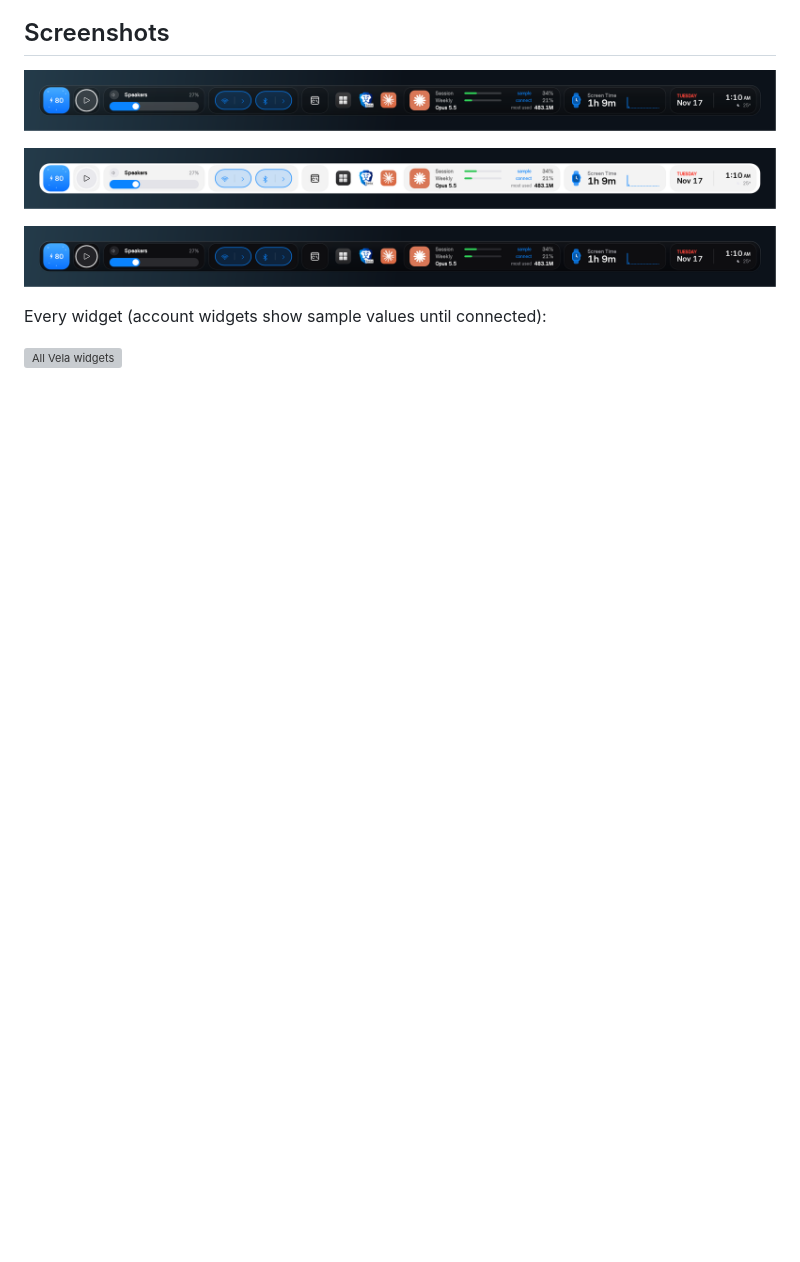
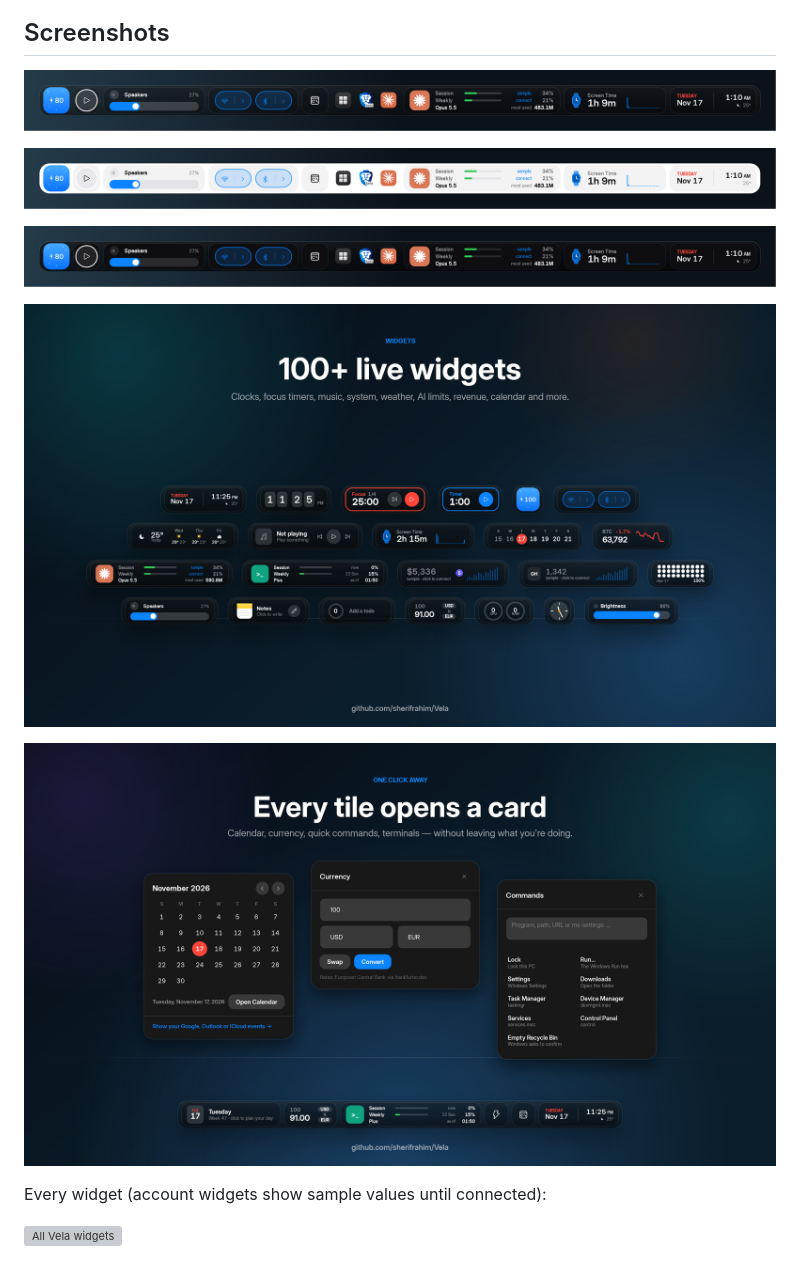
Before and after one commit to sherifrahim/Vela, a Markdown page: README.md, the part around one of its changes. Drawn GitHub-style; pictures changed too: docs/screenshots/vela-poster-2-widgets.png (added), docs/screenshots/vela-poster-3-cards.png (added); blank space fills up the shorter version; grey boxes are pictures that could not be loaded.

```diff
--- a/README.md
+++ b/README.md
@@ -42,6 +44,10 @@ no Electron, no Chromium. Idle cost: ~0 % CPU, ~40 MB working set.
 
 ![Vela dock, Midnight style](docs/screenshots/dock-midnight.png)
 
+![100+ live widgets](docs/screenshots/vela-poster-2-widgets.png)
+
+![Every tile opens a card](docs/screenshots/vela-poster-3-cards.png)
+
 Every widget (account widgets show sample values until connected):
 
 ![All Vela widgets](docs/screenshots/widgets.png)
```
Also changed, not shown: other parts of README.md (+2 -0 lines), AGENTS.md (+1 -0 lines), docs/screenshots/vela-poster-1-hero.png (added), 4 other files.
